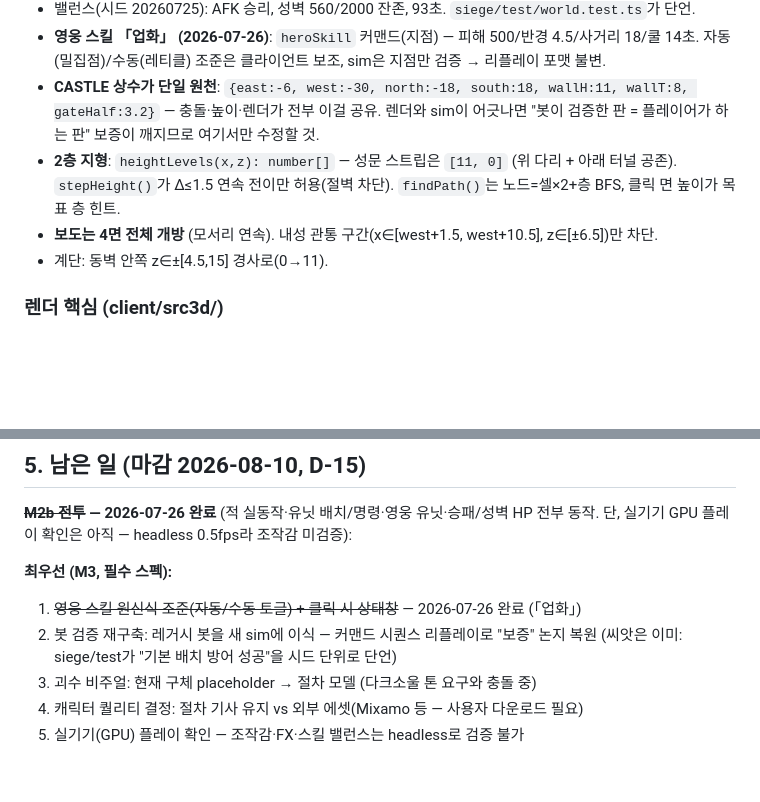
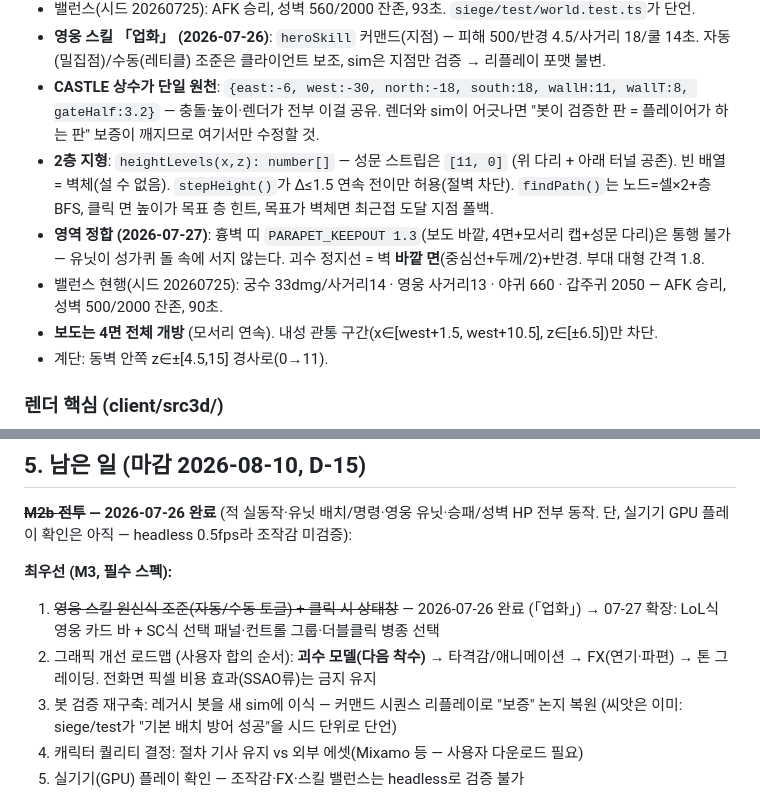
Before and after one commit to ry-eon/NAN2026-NHN-Game-X-AI-Hackathon, a Markdown page: docs/08-status-v5.md, 2 parts joined by grey strips. GitHub-like rendering; blank space fills up the shorter version.

Commit message:
docs: 현황 스냅샷 07-27 갱신 — 영역 정합·밸런스 현행·그래픽 로드맵 반영
Co-Authored-By: Claude Fable 5 <noreply@anthropic.com>

```diff
--- a/docs/08-status-v5.md
+++ b/docs/08-status-v5.md
@@ -35,7 +35,9 @@ core/ bots/ pipeline/  # 레거시 2D (main에도 남아있지만 미사용)
 - **영웅 스킬 「업화」 (2026-07-26)**: `heroSkill` 커맨드(지점) — 피해 500/반경 4.5/사거리 18/쿨 14초.
   자동(밀집점)/수동(레티클) 조준은 클라이언트 보조, sim은 지점만 검증 → 리플레이 포맷 불변.
 - **CASTLE 상수가 단일 원천**: `{east:-6, west:-30, north:-18, south:18, wallH:11, wallT:8, gateHalf:3.2}` — 충돌·높이·렌더가 전부 이걸 공유. 렌더와 sim이 어긋나면 "봇이 검증한 판 = 플레이어가 하는 판" 보증이 깨지므로 여기서만 수정할 것.
-- **2층 지형**: `heightLevels(x,z): number[]` — 성문 스트립은 `[11, 0]` (위 다리 + 아래 터널 공존). `stepHeight()`가 Δ≤1.5 연속 전이만 허용(절벽 차단). `findPath()`는 노드=셀×2+층 BFS, 클릭 면 높이가 목표 층 힌트.
+- **2층 지형**: `heightLevels(x,z): number[]` — 성문 스트립은 `[11, 0]` (위 다리 + 아래 터널 공존). 빈 배열 = 벽체(설 수 없음). `stepHeight()`가 Δ≤1.5 연속 전이만 허용(절벽 차단). `findPath()`는 노드=셀×2+층 BFS, 클릭 면 높이가 목표 층 힌트, 목표가 벽체면 최근접 도달 지점 폴백.
+- **영역 정합 (2026-07-27)**: 흉벽 띠 `PARAPET_KEEPOUT 1.3`(보도 바깥, 4면+모서리 캡+성문 다리)은 통행 불가 — 유닛이 성가퀴 돌 속에 서지 않는다. 괴수 정지선 = 벽 **바깥 면**(중심선+두께/2)+반경. 부대 대형 간격 1.8.
+- 밸런스 현행(시드 20260725): 궁수 33dmg/사거리14 · 영웅 사거리13 · 야귀 660 · 갑주귀 2050 — AFK 승리, 성벽 500/2000 잔존, 90초.
 - **보도는 4면 전체 개방** (모서리 연속). 내성 관통 구간(x∈[west+1.5, west+10.5], z∈[±6.5])만 차단.
 - 계단: 동벽 안쪽 z∈±[4.5,15] 경사로(0→11).
 
@@ -83,9 +85,11 @@ core/ bots/ pipeline/  # 레거시 2D (main에도 남아있지만 미사용)
 
 **최우선 (M3, 필수 스펙):**
 1. ~~영웅 스킬 원신식 조준(자동/수동 토글) + 클릭 시 상태창~~ — 2026-07-26 완료 (「업화」)
-2. 봇 검증 재구축: 레거시 봇을 새 sim에 이식 — 커맨드 시퀀스 리플레이로 "보증" 논지 복원
+   → 07-27 확장: LoL식 영웅 카드 바 + SC식 선택 패널·컨트롤 그룹·더블클릭 병종 선택
+2. 그래픽 개선 로드맵 (사용자 합의 순서): **괴수 모델(다음 착수)** → 타격감/애니메이션
+   → FX(연기·파편) → 톤 그레이딩. 전화면 픽셀 비용 효과(SSAO류)는 금지 유지
+3. 봇 검증 재구축: 레거시 봇을 새 sim에 이식 — 커맨드 시퀀스 리플레이로 "보증" 논지 복원
    (씨앗은 이미: siege/test가 "기본 배치 방어 성공"을 시드 단위로 단언)
-3. 괴수 비주얼: 현재 구체 placeholder → 절차 모델 (다크소울 톤 요구와 충돌 중)
 4. 캐릭터 퀄리티 결정: 절차 기사 유지 vs 외부 에셋(Mixamo 등 — 사용자 다운로드 필요)
 5. 실기기(GPU) 플레이 확인 — 조작감·FX·스킬 밸런스는 headless로 검증 불가
 
```
Also changed, not shown: other parts of docs/08-status-v5.md (+1 -1 lines).
